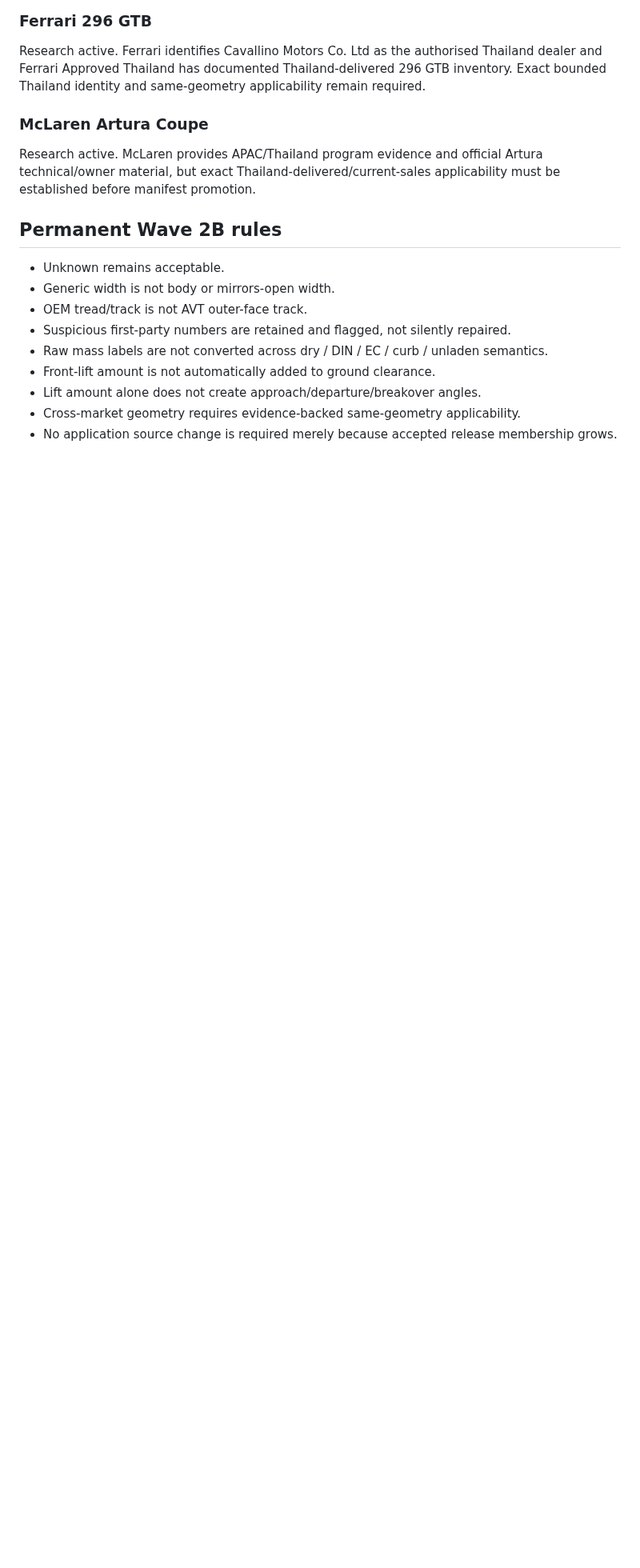
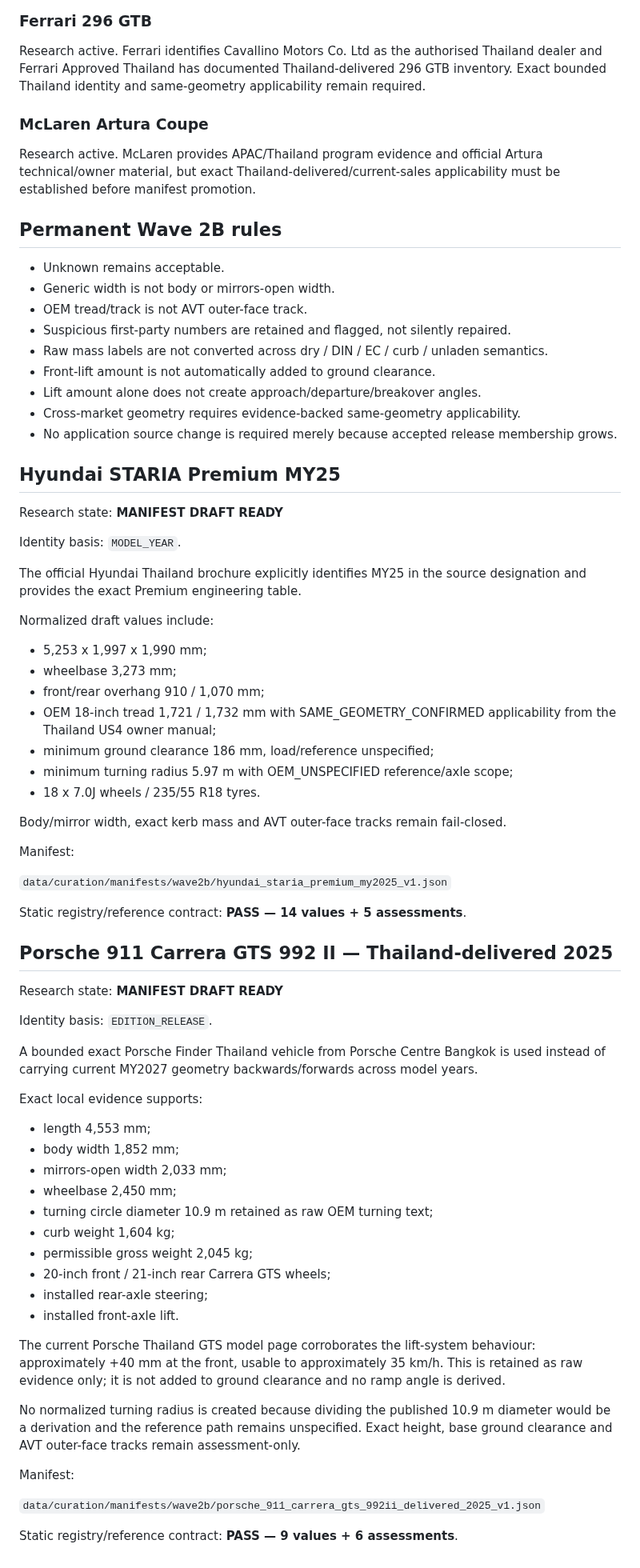
Before and after one commit to bokoboss/thai-vehicle-engineering-db, a Markdown page: docs/WAVE_2B_RESEARCH_QA.md, the part around the change. Shown at 80% size. GitHub-like rendering; blank space fills up the shorter version.

Commit message:
docs: record STARIA and Porsche Wave 2B manifest readiness

```diff
--- a/docs/WAVE_2B_RESEARCH_QA.md
+++ b/docs/WAVE_2B_RESEARCH_QA.md
@@ -94,3 +94,61 @@ Research active. McLaren provides APAC/Thailand program evidence and official Ar
 - Lift amount alone does not create approach/departure/breakover angles.
 - Cross-market geometry requires evidence-backed same-geometry applicability.
 - No application source change is required merely because accepted release membership grows.
+
+
+## Hyundai STARIA Premium MY25
+
+Research state: **MANIFEST DRAFT READY**
+
+Identity basis: `MODEL_YEAR`.
+
+The official Hyundai Thailand brochure explicitly identifies MY25 in the source designation and provides the exact Premium engineering table.
+
+Normalized draft values include:
+
+- 5,253 x 1,997 x 1,990 mm;
+- wheelbase 3,273 mm;
+- front/rear overhang 910 / 1,070 mm;
+- OEM 18-inch tread 1,721 / 1,732 mm with SAME_GEOMETRY_CONFIRMED applicability from the Thailand US4 owner manual;
+- minimum ground clearance 186 mm, load/reference unspecified;
+- minimum turning radius 5.97 m with OEM_UNSPECIFIED reference/axle scope;
+- 18 x 7.0J wheels / 235/55 R18 tyres.
+
+Body/mirror width, exact kerb mass and AVT outer-face tracks remain fail-closed.
+
+Manifest:
+
+`data/curation/manifests/wave2b/hyundai_staria_premium_my2025_v1.json`
+
+Static registry/reference contract: **PASS — 14 values + 5 assessments**.
+
+## Porsche 911 Carrera GTS 992 II — Thailand-delivered 2025
+
+Research state: **MANIFEST DRAFT READY**
+
+Identity basis: `EDITION_RELEASE`.
+
+A bounded exact Porsche Finder Thailand vehicle from Porsche Centre Bangkok is used instead of carrying current MY2027 geometry backwards/forwards across model years.
+
+Exact local evidence supports:
+
+- length 4,553 mm;
+- body width 1,852 mm;
+- mirrors-open width 2,033 mm;
+- wheelbase 2,450 mm;
+- turning circle diameter 10.9 m retained as raw OEM turning text;
+- curb weight 1,604 kg;
+- permissible gross weight 2,045 kg;
+- 20-inch front / 21-inch rear Carrera GTS wheels;
+- installed rear-axle steering;
+- installed front-axle lift.
+
+The current Porsche Thailand GTS model page corroborates the lift-system behaviour: approximately +40 mm at the front, usable to approximately 35 km/h. This is retained as raw evidence only; it is not added to ground clearance and no ramp angle is derived.
+
+No normalized turning radius is created because dividing the published 10.9 m diameter would be a derivation and the reference path remains unspecified. Exact height, base ground clearance and AVT outer-face tracks remain assessment-only.
+
+Manifest:
+
+`data/curation/manifests/wave2b/porsche_911_carrera_gts_992ii_delivered_2025_v1.json`
+
+Static registry/reference contract: **PASS — 9 values + 6 assessments**.
```
